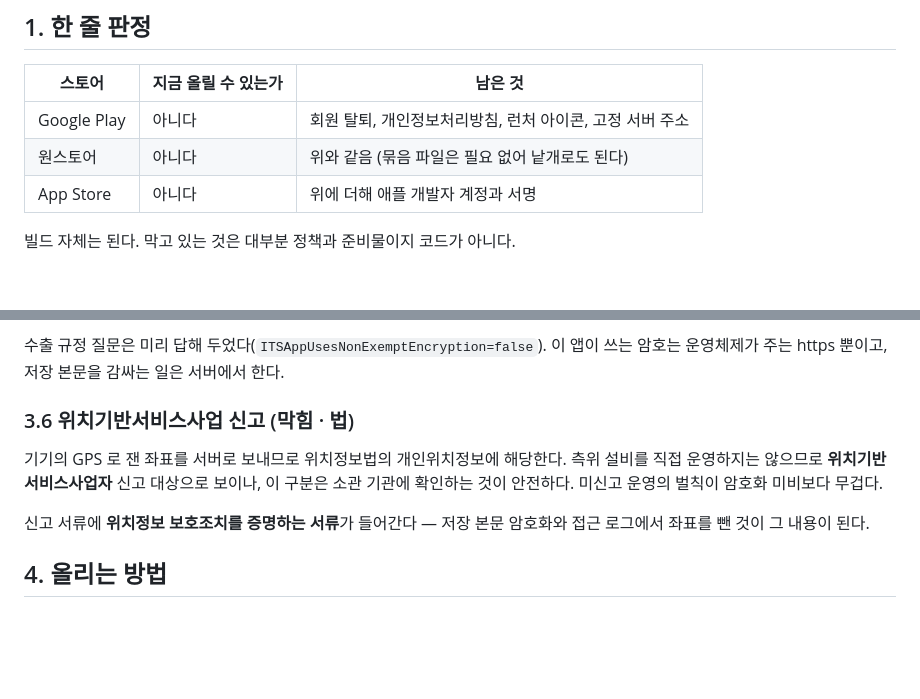
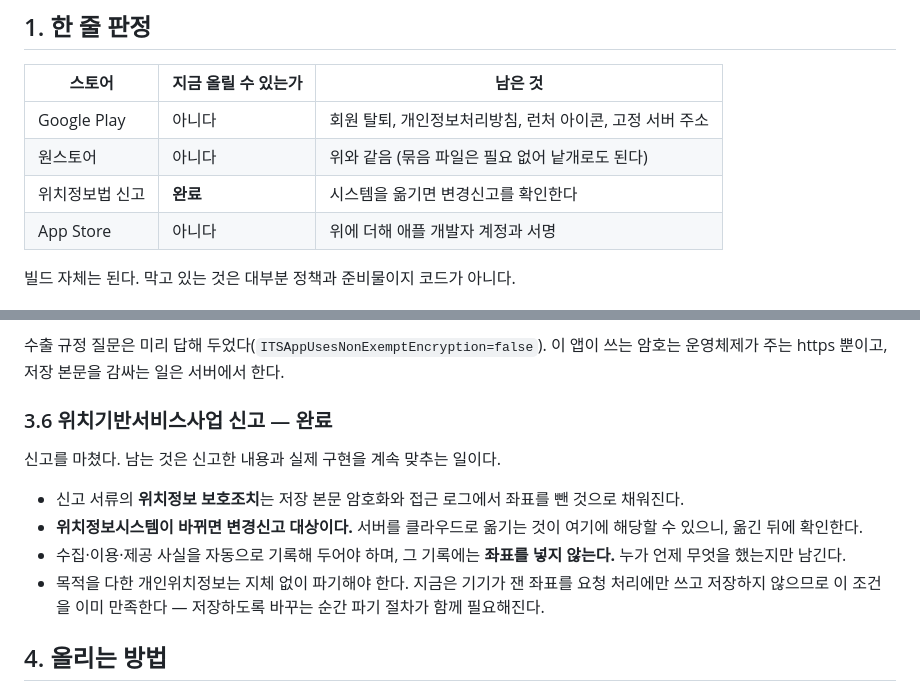
Before and after one commit to we-meet-trip/map-service-client, a Markdown page: docs/store_release.md, 2 parts joined by grey strips. Rendered like a GitHub page; blank space fills up the shorter version.

Commit message:
docs(store): 위치기반서비스사업 신고 완료를 반영한다
남는 것은 신고한 내용과 구현을 계속 맞추는 일이다. 서버를 옮기면 변경신고
대상이 될 수 있고, 수집 사실 기록에는 좌표를 넣지 않아야 한다.
지금은 기기가 잰 좌표를 요청 처리에만 쓰고 저장하지 않아 파기 조건을 이미
만족하지만, 저장하도록 바꾸면 파기 절차가 함께 필요해진다.

```diff
--- a/docs/store_release.md
+++ b/docs/store_release.md
@@ -10,6 +10,7 @@
 |---|---|---|
 | Google Play | 아니다 | 회원 탈퇴, 개인정보처리방침, 런처 아이콘, 고정 서버 주소 |
 | 원스토어 | 아니다 | 위와 같음 (묶음 파일은 필요 없어 낱개로도 된다) |
+| 위치정보법 신고 | **완료** | 시스템을 옮기면 변경신고를 확인한다 |
 | App Store | 아니다 | 위에 더해 애플 개발자 계정과 서명 |
 
 빌드 자체는 된다. 막고 있는 것은 대부분 정책과 준비물이지 코드가 아니다.
@@ -93,15 +94,19 @@
 이 앱이 쓰는 암호는 운영체제가 주는 https 뿐이고, 저장 본문을 감싸는 일은
 서버에서 한다.
 
-### 3.6 위치기반서비스사업 신고 (막힘 · 법)
+### 3.6 위치기반서비스사업 신고 — 완료
 
-기기의 GPS 로 잰 좌표를 서버로 보내므로 위치정보법의 개인위치정보에 해당한다.
-측위 설비를 직접 운영하지는 않으므로 **위치기반서비스사업자** 신고 대상으로
-보이나, 이 구분은 소관 기관에 확인하는 것이 안전하다. 미신고 운영의 벌칙이
-암호화 미비보다 무겁다.
+신고를 마쳤다. 남는 것은 신고한 내용과 실제 구현을 계속 맞추는 일이다.
 
-신고 서류에 **위치정보 보호조치를 증명하는 서류**가 들어간다 — 저장 본문
-암호화와 접근 로그에서 좌표를 뺀 것이 그 내용이 된다.
+- 신고 서류의 **위치정보 보호조치**는 저장 본문 암호화와 접근 로그에서 좌표를
+  뺀 것으로 채워진다.
+- **위치정보시스템이 바뀌면 변경신고 대상이다.** 서버를 클라우드로 옮기는 것이
+  여기에 해당할 수 있으니, 옮긴 뒤에 확인한다.
+- 수집·이용·제공 사실을 자동으로 기록해 두어야 하며, 그 기록에는 **좌표를
+  넣지 않는다.** 누가 언제 무엇을 했는지만 남긴다.
+- 목적을 다한 개인위치정보는 지체 없이 파기해야 한다. 지금은 기기가 잰 좌표를
+  요청 처리에만 쓰고 저장하지 않으므로 이 조건을 이미 만족한다 — 저장하도록
+  바꾸는 순간 파기 절차가 함께 필요해진다.
 
 ## 4. 올리는 방법
 
```
